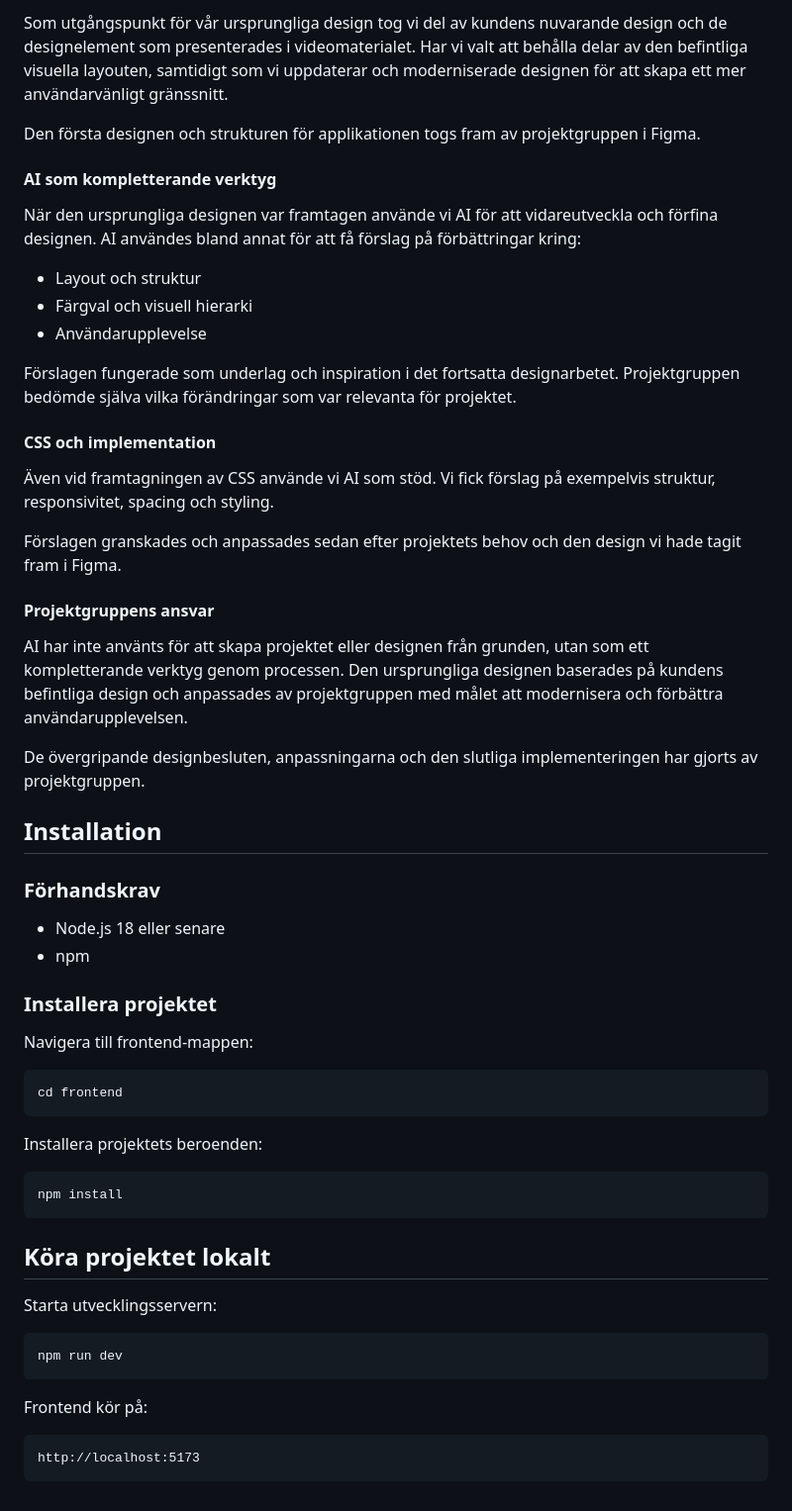
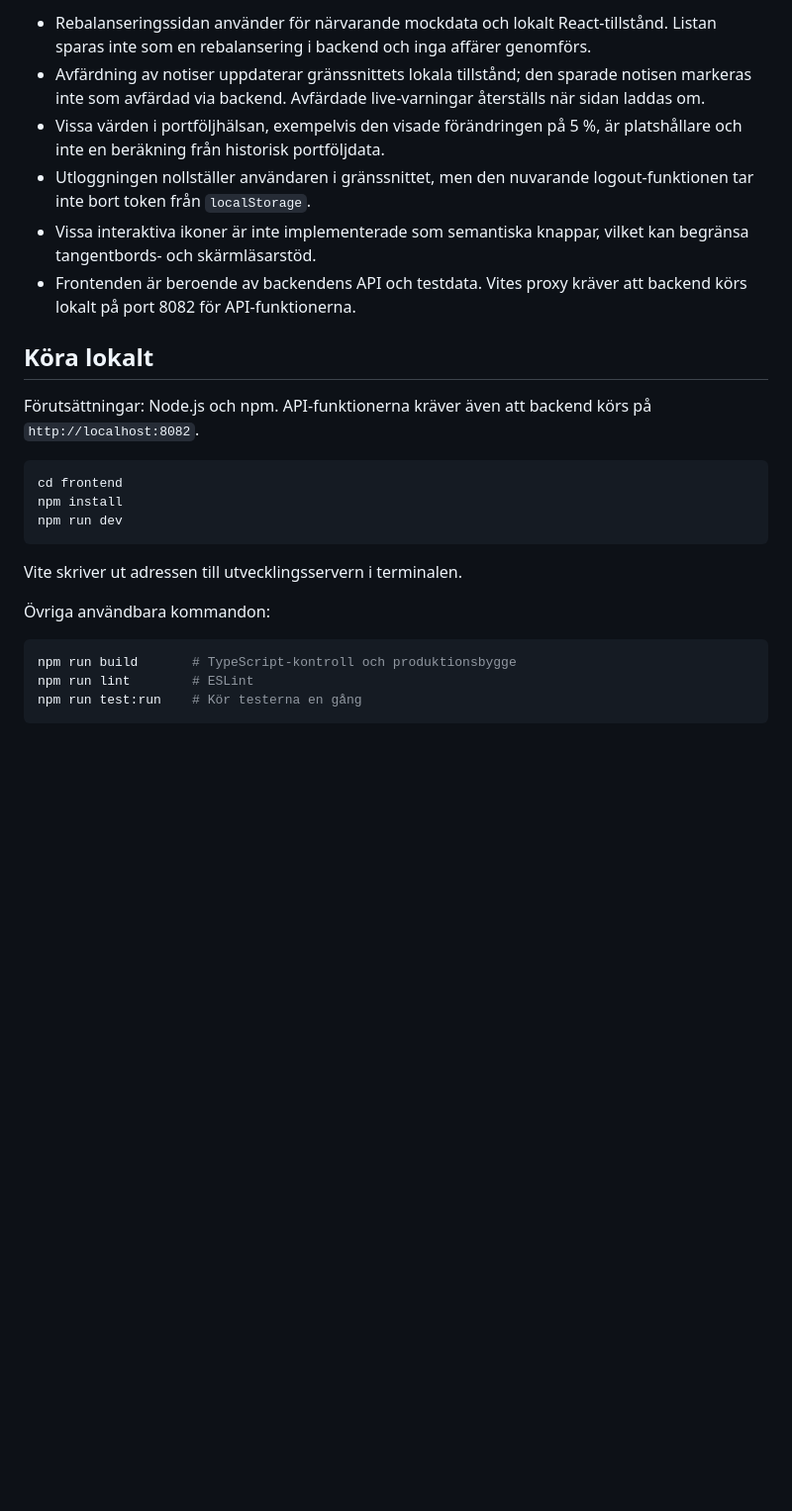
Before and after one commit to chas-challenge-2026/avanza-team3, a Markdown page: READMEFRONTEND.md, the part around one of its changes. Shown at 99% size. GitHub-like rendering; blank space fills up the shorter version.

````diff
--- a/READMEFRONTEND.md
+++ b/READMEFRONTEND.md
@@ -53,61 +67,35 @@ I projektet har vi använt AI som ett stöd genom både design- och utvecklingsp
 
-Som utgångspunkt för vår ursprungliga design tog vi del av kundens nuvarande design och de designelement som presenterades i videomaterialet. Har vi valt att behålla delar av den befintliga visuella layouten, samtidigt som vi uppdaterar och moderniserade designen för att skapa ett mer användarvänligt gränssnitt.
+- Rebalanseringssidan använder för närvarande mockdata och lokalt React-tillstånd.
+  Listan sparas inte som en rebalansering i backend och inga affärer genomförs.
+- Avfärdning av notiser uppdaterar gränssnittets lokala tillstånd; den sparade
+  notisen markeras inte som avfärdad via backend. Avfärdade live-varningar
+  återställs när sidan laddas om.
+- Vissa värden i portföljhälsan, exempelvis den visade förändringen på 5 %, är
+  platshållare och inte en beräkning från historisk portföljdata.
+- Utloggningen nollställer användaren i gränssnittet, men den nuvarande
+  logout-funktionen tar inte bort token från `localStorage`.
+- Vissa interaktiva ikoner är inte implementerade som semantiska knappar, vilket
+  kan begränsa tangentbords- och skärmläsarstöd.
+- Frontenden är beroende av backendens API och testdata. Vites proxy kräver att
+  backend körs lokalt på port 8082 för API-funktionerna.
 
-Den första designen och strukturen för applikationen togs fram av projektgruppen i Figma.
+## Köra lokalt
 
-#### AI som kompletterande verktyg
-
-När den ursprungliga designen var framtagen använde vi AI för att vidareutveckla och förfina designen. AI användes bland annat för att få förslag på förbättringar kring:
-
-- Layout och struktur
-- Färgval och visuell hierarki
-- Användarupplevelse
-
-Förslagen fungerade som underlag och inspiration i det fortsatta designarbetet. Projektgruppen bedömde själva vilka förändringar som var relevanta för projektet.
-
-#### CSS och implementation
-
-Även vid framtagningen av CSS använde vi AI som stöd. Vi fick förslag på exempelvis struktur, responsivitet, spacing och styling.
-
-Förslagen granskades och anpassades sedan efter projektets behov och den design vi hade tagit fram i Figma.
-
-#### Projektgruppens ansvar
-
-AI har inte använts för att skapa projektet eller designen från grunden, utan som ett kompletterande verktyg genom processen. Den ursprungliga designen baserades på kundens befintliga design och anpassades av projektgruppen med målet att modernisera och förbättra användarupplevelsen.
-
-De övergripande designbesluten, anpassningarna och den slutliga implementeringen har gjorts av projektgruppen.
-
-## Installation
-
-### Förhandskrav
-
-- Node.js 18 eller senare
-- npm
-
-### Installera projektet
-
-Navigera till frontend-mappen:
+Förutsättningar: Node.js och npm. API-funktionerna kräver även att backend körs
+på `http://localhost:8082`.
 
 ```bash
 cd frontend
-```
-
-Installera projektets beroenden:
-
-```bash
 npm install
-```
-
-## Köra projektet lokalt
-
-Starta utvecklingsservern:
-
-```bash
 npm run dev
 ```
 
-Frontend kör på:
+Vite skriver ut adressen till utvecklingsservern i terminalen.
 
-```text
-http://localhost:5173
+Övriga användbara kommandon:
+
+```bash
+npm run build       # TypeScript-kontroll och produktionsbygge
+npm run lint        # ESLint
+npm run test:run    # Kör testerna en gång
 ```
````
Also changed, not shown: other parts of READMEFRONTEND.md (+51 -37 lines).
